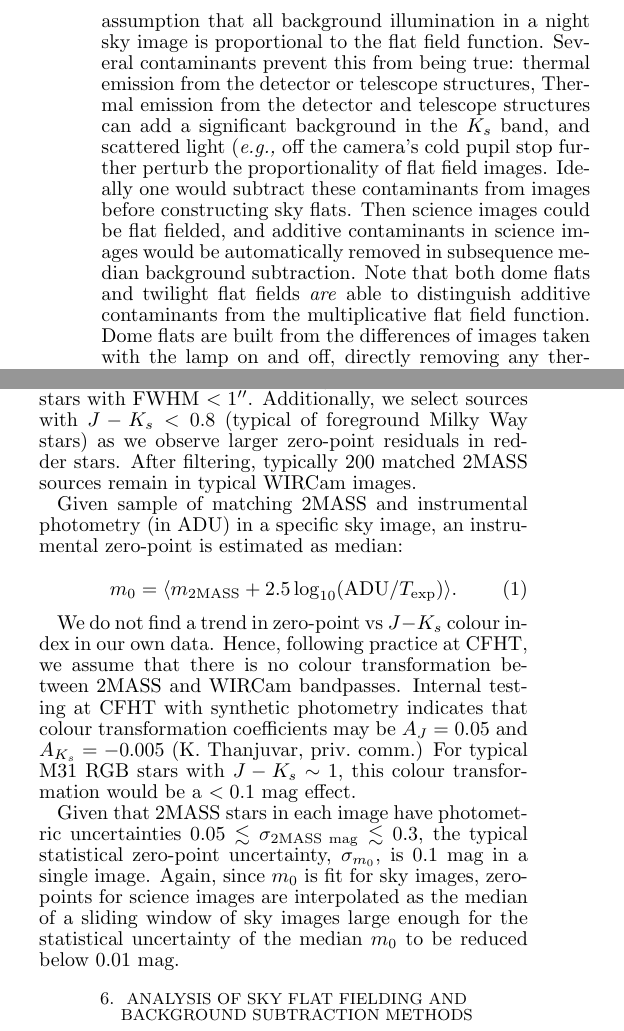
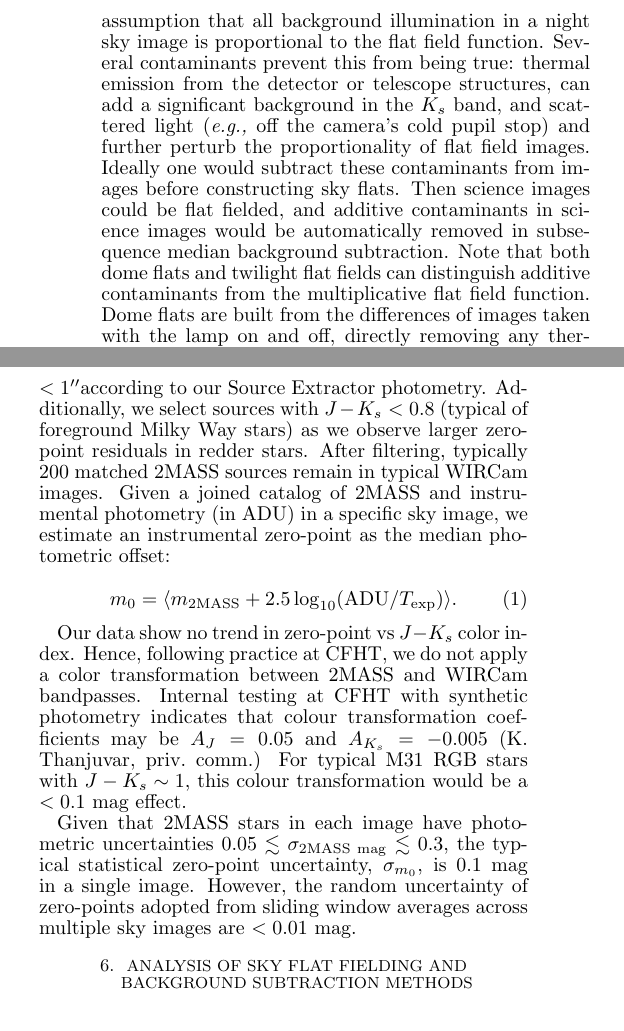
Before and after one commit to jonathansick/skysubpub, a LaTeX document (skysub.tex): two parts of the columns of pages 6 and 7 of 17, joined at a grey line, cut so that both start at the same text. Compiled offline with pdfLaTeX; a LaTeX package or settings file that is missing is left out.

Commit message:
Edits for S5

```diff
--- a/skysub.tex
+++ b/skysub.tex
@@ -389,11 +389,10 @@ Sky flats also have the advantage of being contemporaneous with observations: if
 This is a distinct advantage over dome flats, which CFHT builds at the beginning of every WIRCam queue run, or even twilight flats that can only be built once per night.
 
 Despite these advantages, sky flats are built on the assumption that all background illumination in a night sky image is proportional to the flat field function.
-Several contaminants prevent this from being true: thermal emission from the detector or telescope structures,
-Thermal emission from the detector and telescope structures can add a significant background in the $K_s$ band, and scattered light (\eg off the camera's cold pupil stop further perturb the proportionality of flat field images.
+Several contaminants prevent this from being true: thermal emission from the detector or telescope structures, can add a significant background in the $K_s$ band, and scattered light (\eg off the camera's cold pupil stop) and further perturb the proportionality of flat field images.
 Ideally one would subtract these contaminants from images before constructing sky flats.
 Then science images could be flat fielded, and additive contaminants in science images would be automatically removed in subsequence median background subtraction.
-Note that both dome flats and twilight flat fields \emph{are} able to distinguish additive contaminants from the multiplicative flat field function.
+Note that both dome flats and twilight flat fields can distinguish additive contaminants from the multiplicative flat field function.
 Dome flats are built from the differences of images taken with the lamp on and off, directly removing any thermal component from the flat field.
 % TODO describe what dome flats can do. Are they immune to the cold stop? No, dome does not. Twilight might.
 Twilight flats can also treat additive contamination by capturing images at different levels of sky illumination so that linear fits to each pixel allow any additive bias to be removed.
@@ -422,7 +421,7 @@ This number of $K_s$ sky samples was accumulated within 10--30 minutes in 07B, o
 \subsection{Implementation of Sky Flat Fielding and Median Background Subtraction}
 \label{sec:flatbuilding}
 
-Here we describe the technical details of sky flat fielding and median background subtraction steps.
+We now describe the technical details of sky flat fielding and median background subtraction steps.
 Recall from \Fig{flowchart} that the inputs of flat field construction are `de-flattened' images that retain the linearity and dark-current subtraction of the \iiwione\ pipeline.
 
 \subsubsection{Sky Flat Construction}
@@ -483,22 +482,21 @@ Objects in the 2MASS PSC are matched to Source Extractor detections by position
 The 2MASS PSC contains many galaxies, and many 2MASS sources are saturated in our deeper WIRCam images.
-Thus we select stars with $m_J < 14$ or $m_{K_s} < 15$ magnitudes, and stars with FWHM $<1$\arcsec.
+Thus we select sources with $J < 14$ or $K_s < 15$ magnitudes, and FWHM $<1$\arcsec according to our Source Extractor photometry.
 Additionally, we select sources with $J-K_s < 0.8$ (typical of foreground Milky Way stars) as we observe larger zero-point residuals in redder stars.
 After filtering, typically 200 matched 2MASS sources remain in typical WIRCam images.
-
-Given sample of matching 2MASS and instrumental photometry (in ADU) in a specific sky image, an instrumental zero-point is estimated as median:
+Given a joined catalog of 2MASS and instrumental photometry (in ADU) in a specific sky image, we estimate an instrumental zero-point as the median photometric offset:
 
 \begin{equation}
   \label{eq:photcal}
   m_0 = \langle m_\mathrm{2MASS} + 2.5 \log_{10}(\mathrm{ADU}/T_\mathrm{exp}) \rangle.
 \end{equation}
 
-We do not find a trend in zero-point vs $J-K_s$ colour index in our own data.
-Hence, following practice at CFHT, we assume that there is no colour transformation between 2MASS and WIRCam bandpasses.
+Our data show no trend in zero-point vs $J-K_s$ color index.
+Hence, following practice at CFHT, we do not apply a color transformation between 2MASS and WIRCam bandpasses.
 Internal testing at CFHT with synthetic photometry indicates that colour transformation coefficients may be $A_J = 0.05$ and $A_{K_s}=-0.005$ (K. Thanjuvar, priv.\ comm.)
 For typical M31 RGB stars with $J-K_s\sim 1$, this colour transformation would be a $< 0.1$~mag effect.
 
 Given that 2MASS stars in each image have photometric uncertainties $0.05 \lesssim \sigma_{\mathrm{2MASS~mag}} \lesssim 0.3$, the typical statistical zero-point uncertainty, $\sigma_{m_0}$, is 0.1~mag in a single image.
-Again, since $m_0$ is fit for sky images, zero-points for science images are interpolated as the median of a sliding window of sky images large enough for the statistical uncertainty of the median $m_0$ to be reduced below 0.01 mag.
+However, the random uncertainty of zero-points adopted from sliding window averages across multiple sky images are $<0.01$~mag.
 % see $andpipe/wircam/calibset/photcal/singleimg/uncertainty_dists.py for photometry properties
 
 \section{Analysis of Sky Flat Fielding and Background Subtraction Methods}
```
Also changed, not shown: skysub.tex (22 more changed lines).
